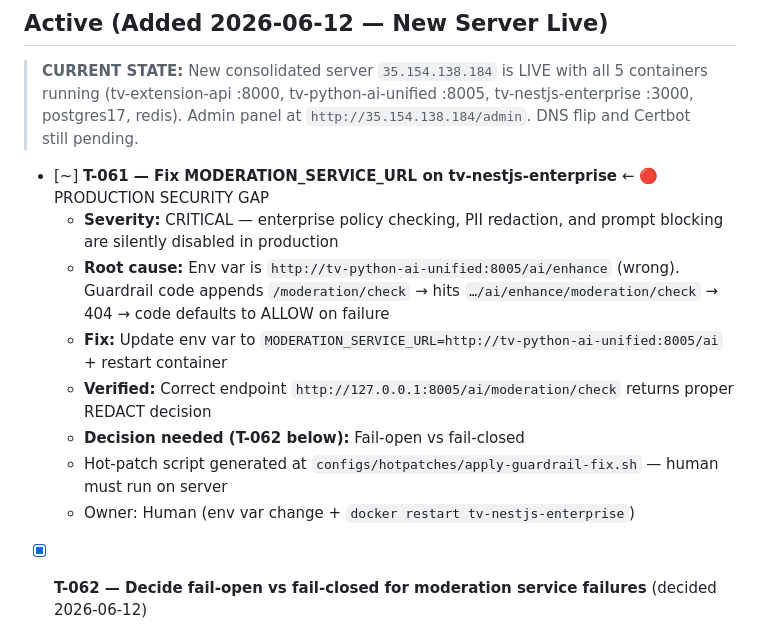
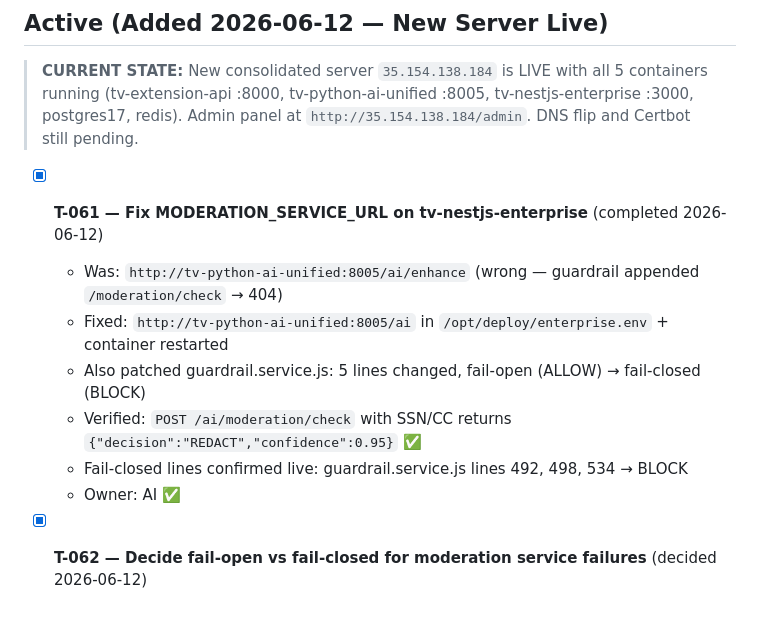
Before and after one commit to Craverush12/Velo, a Markdown page: TASKS.md, the part around the change. GitHub-like rendering.

```diff
--- a/TASKS.md
+++ b/TASKS.md
@@ -450,14 +450,13 @@
 
 > **CURRENT STATE:** New consolidated server `35.154.138.184` is LIVE with all 5 containers running (tv-extension-api :8000, tv-python-ai-unified :8005, tv-nestjs-enterprise :3000, postgres17, redis). Admin panel at `http://35.154.138.184/admin`. DNS flip and Certbot still pending.
 
-- [~] **T-061 — Fix MODERATION_SERVICE_URL on tv-nestjs-enterprise** ← 🔴 PRODUCTION SECURITY GAP
-  - **Severity:** CRITICAL — enterprise policy checking, PII redaction, and prompt blocking are silently disabled in production
-  - **Root cause:** Env var is `http://tv-python-ai-unified:8005/ai/enhance` (wrong). Guardrail code appends `/moderation/check` → hits `…/ai/enhance/moderation/check` → 404 → code defaults to ALLOW on failure
-  - **Fix:** Update env var to `MODERATION_SERVICE_URL=http://tv-python-ai-unified:8005/ai` + restart container
-  - **Verified:** Correct endpoint `http://127.0.0.1:8005/ai/moderation/check` returns proper REDACT decision
-  - **Decision needed (T-062 below):** Fail-open vs fail-closed
-  - Hot-patch script generated at `configs/hotpatches/apply-guardrail-fix.sh` — human must run on server
-  - Owner: Human (env var change + `docker restart tv-nestjs-enterprise`)
+- [x] **T-061 — Fix MODERATION_SERVICE_URL on tv-nestjs-enterprise** (completed 2026-06-12)
+  - Was: `http://tv-python-ai-unified:8005/ai/enhance` (wrong — guardrail appended `/moderation/check` → 404)
+  - Fixed: `http://tv-python-ai-unified:8005/ai` in `/opt/deploy/enterprise.env` + container restarted
+  - Also patched guardrail.service.js: 5 lines changed, fail-open (ALLOW) → fail-closed (BLOCK)
+  - Verified: `POST /ai/moderation/check` with SSN/CC returns `{"decision":"REDACT","confidence":0.95}` ✅
+  - Fail-closed lines confirmed live: guardrail.service.js lines 492, 498, 534 → BLOCK
+  - Owner: AI ✅
 
 - [x] **T-062 — Decide fail-open vs fail-closed for moderation service failures** (decided 2026-06-12)
   - Decision: FAIL-CLOSED — moderation unavailable → BLOCK, not ALLOW
```
Also changed, not shown: SPRINT_TASKS.md (+4 -22 lines).
